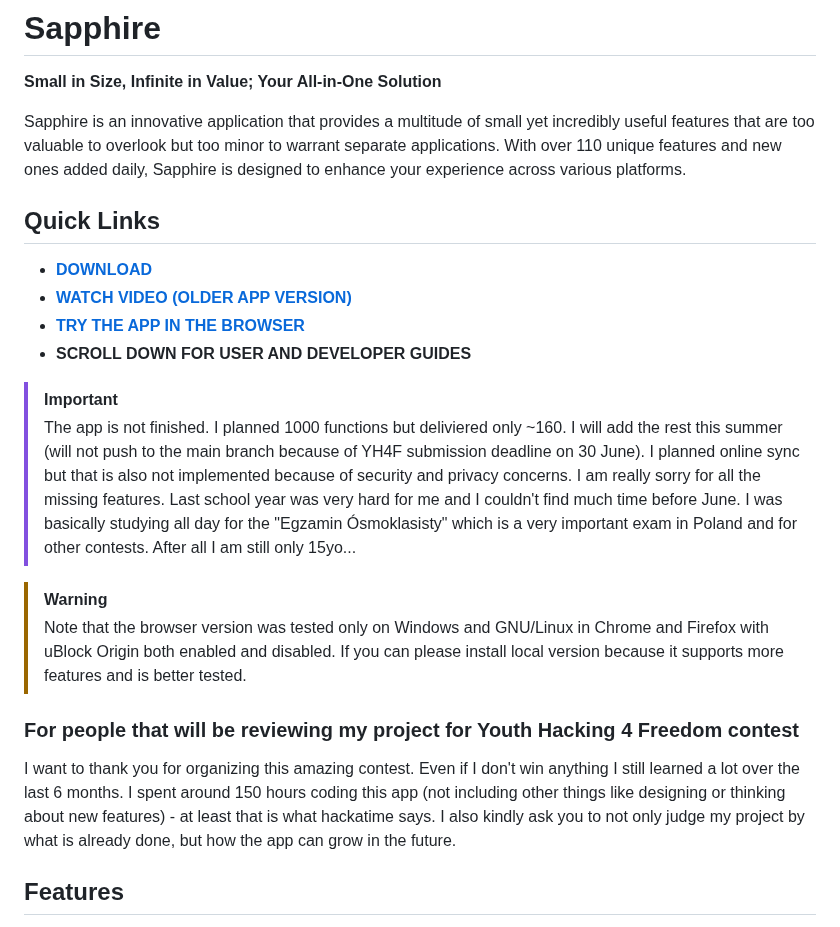
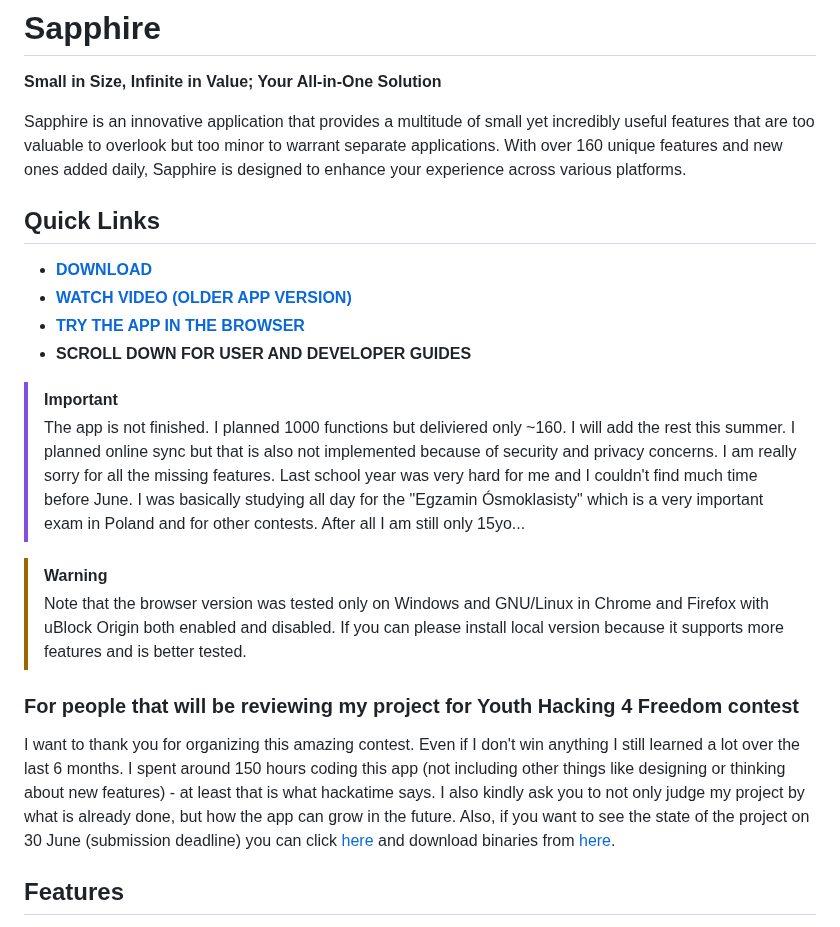
Before and after one commit to spageektti/sapphire, a Markdown page: README.md, the part around the change. Rendered like a GitHub page.

```diff
--- a/README.md
+++ b/README.md
@@ -4,7 +4,7 @@
 
 **Small in Size, Infinite in Value; Your All-in-One Solution**
 
-Sapphire is an innovative application that provides a multitude of small yet incredibly useful features that are too valuable to overlook but too minor to warrant separate applications. With over 110 unique features and new ones added daily, Sapphire is designed to enhance your experience across various platforms.
+Sapphire is an innovative application that provides a multitude of small yet incredibly useful features that are too valuable to overlook but too minor to warrant separate applications. With over 160 unique features and new ones added daily, Sapphire is designed to enhance your experience across various platforms.
 
 ## Quick Links
 - **[DOWNLOAD](https://github.com/spageektti/sapphire/releases)**
@@ -13,13 +13,13 @@ Sapphire is an innovative application that provides a multitude of small yet inc
 - **SCROLL DOWN FOR USER AND DEVELOPER GUIDES**
 
 > [!IMPORTANT]
-> The app is not finished. I planned 1000 functions but deliviered only ~160. I will add the rest this summer (will not push to the main branch because of YH4F submission deadline on 30 June). I planned online sync but that is also not implemented because of security and privacy concerns. I am really sorry for all the missing features. Last school year was very hard for me and I couldn't find much time before June. I was basically studying all day for the "Egzamin Ósmoklasisty" which is a very important exam in Poland and for other contests. After all I am still only 15yo...
+> The app is not finished. I planned 1000 functions but deliviered only ~160. I will add the rest this summer. I planned online sync but that is also not implemented because of security and privacy concerns. I am really sorry for all the missing features. Last school year was very hard for me and I couldn't find much time before June. I was basically studying all day for the "Egzamin Ósmoklasisty" which is a very important exam in Poland and for other contests. After all I am still only 15yo...
 
 > [!WARNING]
 > Note that the browser version was tested only on Windows and GNU/Linux in Chrome and Firefox with uBlock Origin both enabled and disabled. If you can please install local version because it supports more features and is better tested.
 
 ### For people that will be reviewing my project for Youth Hacking 4 Freedom contest
-I want to thank you for organizing this amazing contest. Even if I don't win anything I still learned a lot over the last 6 months. I spent around 150 hours coding this app (not including other things like designing or thinking about new features) - at least that is what hackatime says. I also kindly ask you to not only judge my project by what is already done, but how the app can grow in the future.
+I want to thank you for organizing this amazing contest. Even if I don't win anything I still learned a lot over the last 6 months. I spent around 150 hours coding this app (not including other things like designing or thinking about new features) - at least that is what hackatime says. I also kindly ask you to not only judge my project by what is already done, but how the app can grow in the future. Also, if you want to see the state of the project on 30 June (submission deadline) you can click [here](https://github.com/spageektti/sapphire/tree/v0.2.1) and download binaries from [here](https://github.com/spageektti/sapphire/releases/tag/v0.2.1).
 
 ## Features
 - **Cross-Platform Compatibility:** Works seamlessly on Android, Windows, GNU/Linux, and in your browser. Mac and iOS binaries planned.
```
